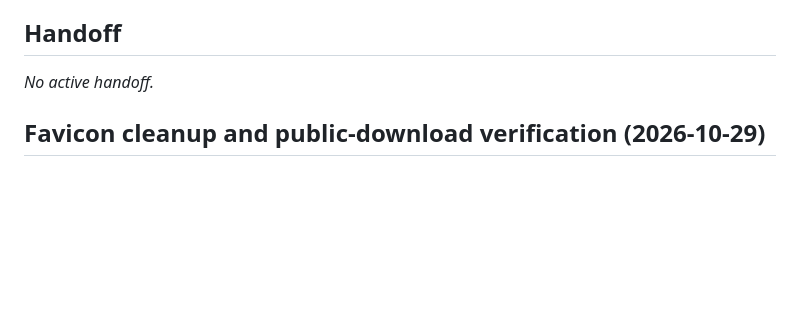
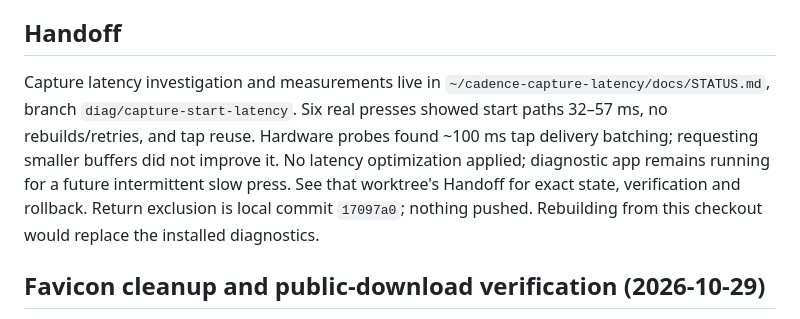
Before and after one commit to danieljcuesta007/cadence, a Markdown page: docs/STATUS.md, the part around the change. GitHub-like rendering; blank space fills up the shorter version.

Commit message:
wip: snapshot of uncommitted work in cadence (29 Oct 2026)
Backed up so nothing lives only on one Mac. The working tree was left
exactly as it was; this commit is not on its branch.

Co-Authored-By: Claude Opus 5.5 <noreply@anthropic.com>

```diff
--- a/docs/STATUS.md
+++ b/docs/STATUS.md
@@ -15,7 +15,14 @@ v0.1.3 download, app branding and widget instructions remain current.
 
 ## Handoff
 
-_No active handoff._
+Capture latency investigation and measurements live in
+`~/cadence-capture-latency/docs/STATUS.md`, branch `diag/capture-start-latency`.
+Six real presses showed start paths 32–57 ms, no rebuilds/retries, and tap reuse.
+Hardware probes found ~100 ms tap delivery batching; requesting smaller buffers
+did not improve it. No latency optimization applied; diagnostic app remains running
+for a future intermittent slow press. See that worktree's Handoff for exact state,
+verification and rollback. Return exclusion is local commit `17097a0`; nothing
+pushed. Rebuilding from this checkout would replace the installed diagnostics.
 
 ## Favicon cleanup and public-download verification (2026-10-29)
 
```
